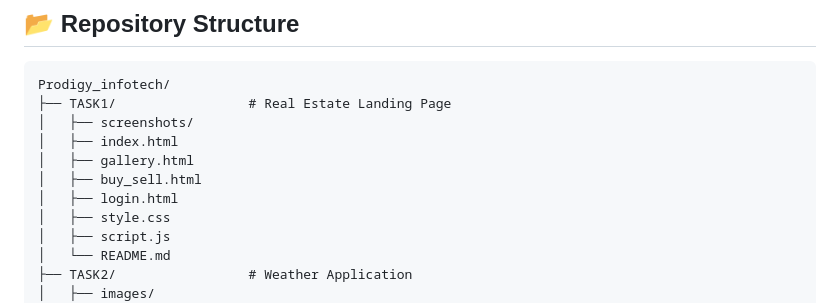
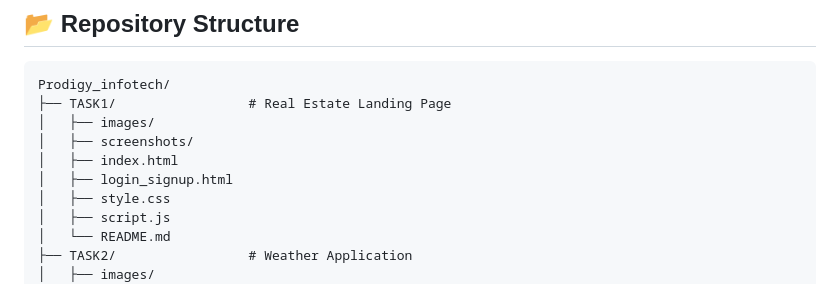
Before and after one commit to dharani043/Prodigy_infotech, a Markdown page: README.md, the part around the change. GitHub-like rendering.

Commit message:
Updated README for TASK 1

````diff
--- a/README.md
+++ b/README.md
@@ -68,11 +68,10 @@ Each project folder contains its own screenshots and detailed documentation.
 ```
 Prodigy_infotech/
 ├── TASK1/                 # Real Estate Landing Page
+│   ├── images/
 │   ├── screenshots/
 │   ├── index.html
-│   ├── gallery.html
-│   ├── buy_sell.html
-│   ├── login.html
+│   ├── login_signup.html
 │   ├── style.css
 │   ├── script.js
 │   └── README.md
````
